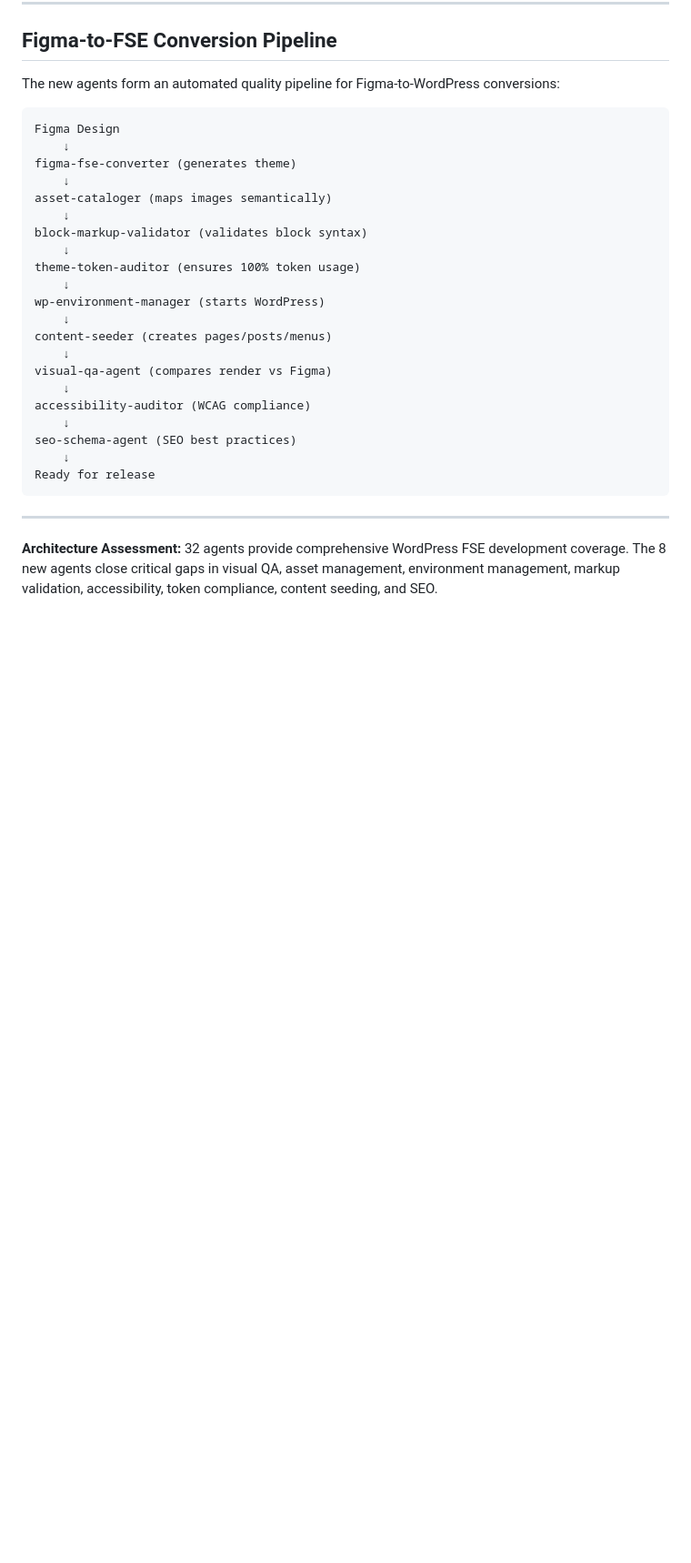
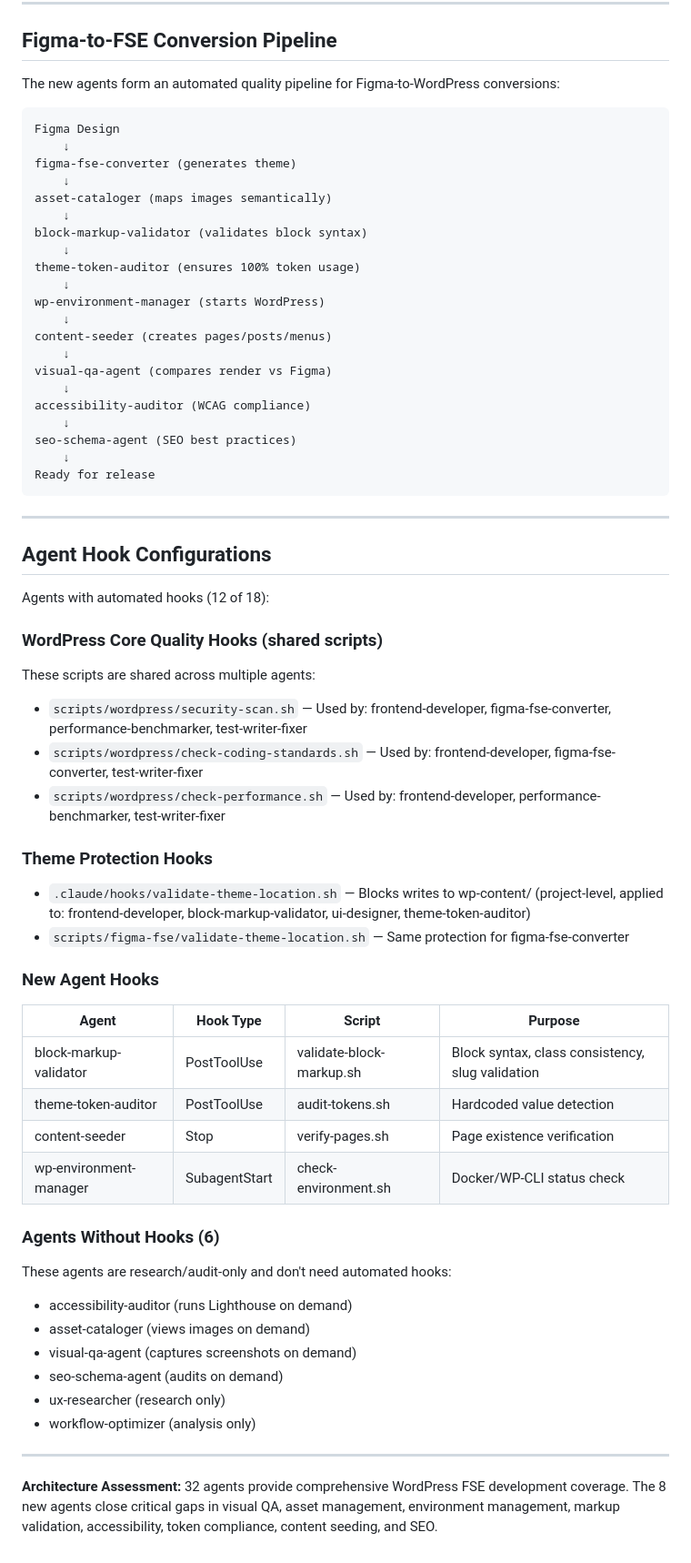
Before and after one commit to die-Manufaktur/AISEOC-Chrome-Extension, a Markdown page: .claude/CUSTOM-AGENTS-GUIDE.md, the part around the change. Shown at 91% size. Rendered like a GitHub page; blank space fills up the shorter version.

Commit message:
docs: Document hook configurations for all agents
Adds Hook Configuration section covering shared scripts, theme
protection hooks, new agent hooks, and agents without hooks.

Co-Authored-By: Claude Opus 4.6 <noreply@anthropic.com>

```diff
--- a/.claude/CUSTOM-AGENTS-GUIDE.md
+++ b/.claude/CUSTOM-AGENTS-GUIDE.md
@@ -245,4 +245,37 @@ Ready for release
 
 ---
 
+## Agent Hook Configurations
+
+Agents with automated hooks (12 of 18):
+
+### WordPress Core Quality Hooks (shared scripts)
+These scripts are shared across multiple agents:
+- `scripts/wordpress/security-scan.sh` — Used by: frontend-developer, figma-fse-converter, performance-benchmarker, test-writer-fixer
+- `scripts/wordpress/check-coding-standards.sh` — Used by: frontend-developer, figma-fse-converter, test-writer-fixer
+- `scripts/wordpress/check-performance.sh` — Used by: frontend-developer, performance-benchmarker, test-writer-fixer
+
+### Theme Protection Hooks
+- `.claude/hooks/validate-theme-location.sh` — Blocks writes to wp-content/ (project-level, applied to: frontend-developer, block-markup-validator, ui-designer, theme-token-auditor)
+- `scripts/figma-fse/validate-theme-location.sh` — Same protection for figma-fse-converter
+
+### New Agent Hooks
+| Agent | Hook Type | Script | Purpose |
+|-------|-----------|--------|---------|
+| block-markup-validator | PostToolUse | validate-block-markup.sh | Block syntax, class consistency, slug validation |
+| theme-token-auditor | PostToolUse | audit-tokens.sh | Hardcoded value detection |
+| content-seeder | Stop | verify-pages.sh | Page existence verification |
+| wp-environment-manager | SubagentStart | check-environment.sh | Docker/WP-CLI status check |
+
+### Agents Without Hooks (6)
+These agents are research/audit-only and don't need automated hooks:
+- accessibility-auditor (runs Lighthouse on demand)
+- asset-cataloger (views images on demand)
+- visual-qa-agent (captures screenshots on demand)
+- seo-schema-agent (audits on demand)
+- ux-researcher (research only)
+- workflow-optimizer (analysis only)
+
+---
+
 **Architecture Assessment:** 32 agents provide comprehensive WordPress FSE development coverage. The 8 new agents close critical gaps in visual QA, asset management, environment management, markup validation, accessibility, token compliance, content seeding, and SEO.
```
